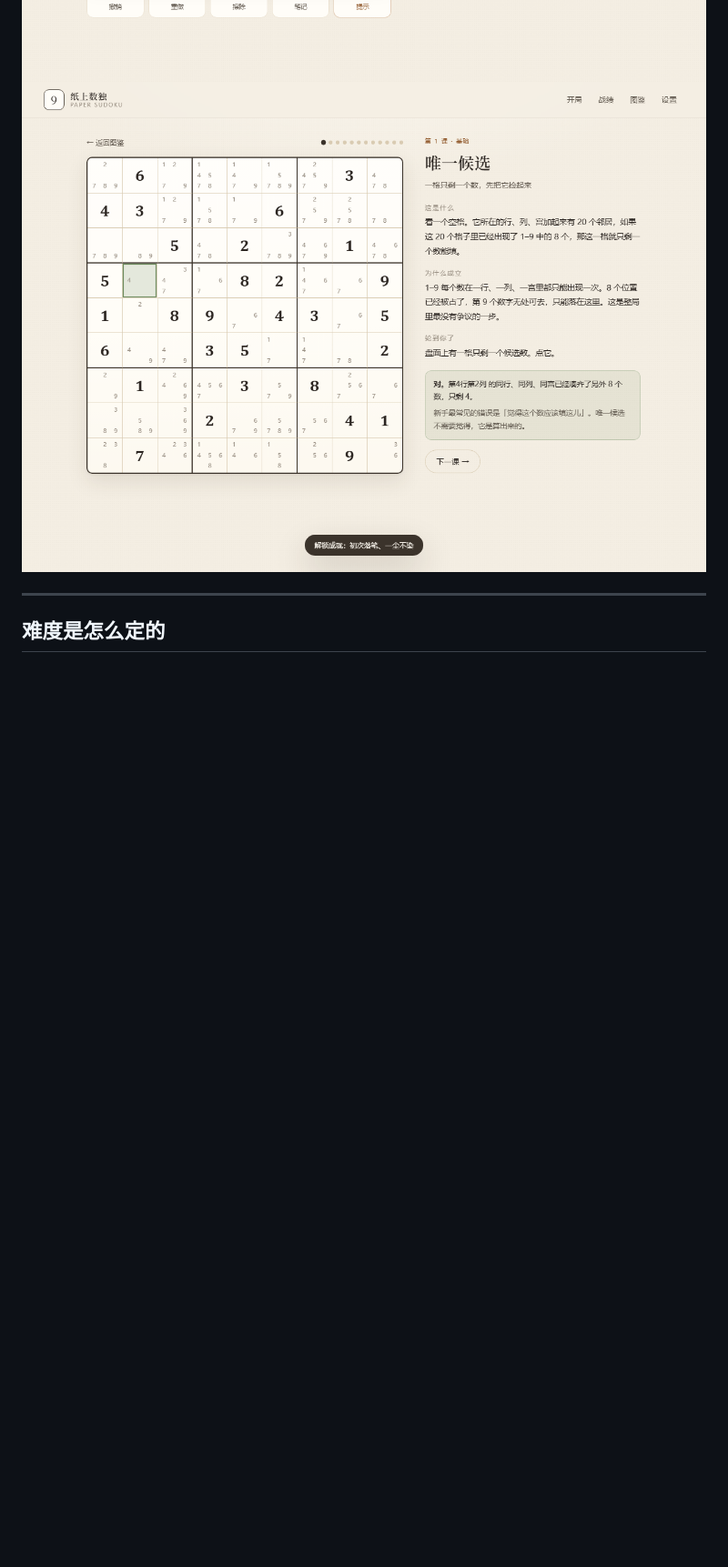
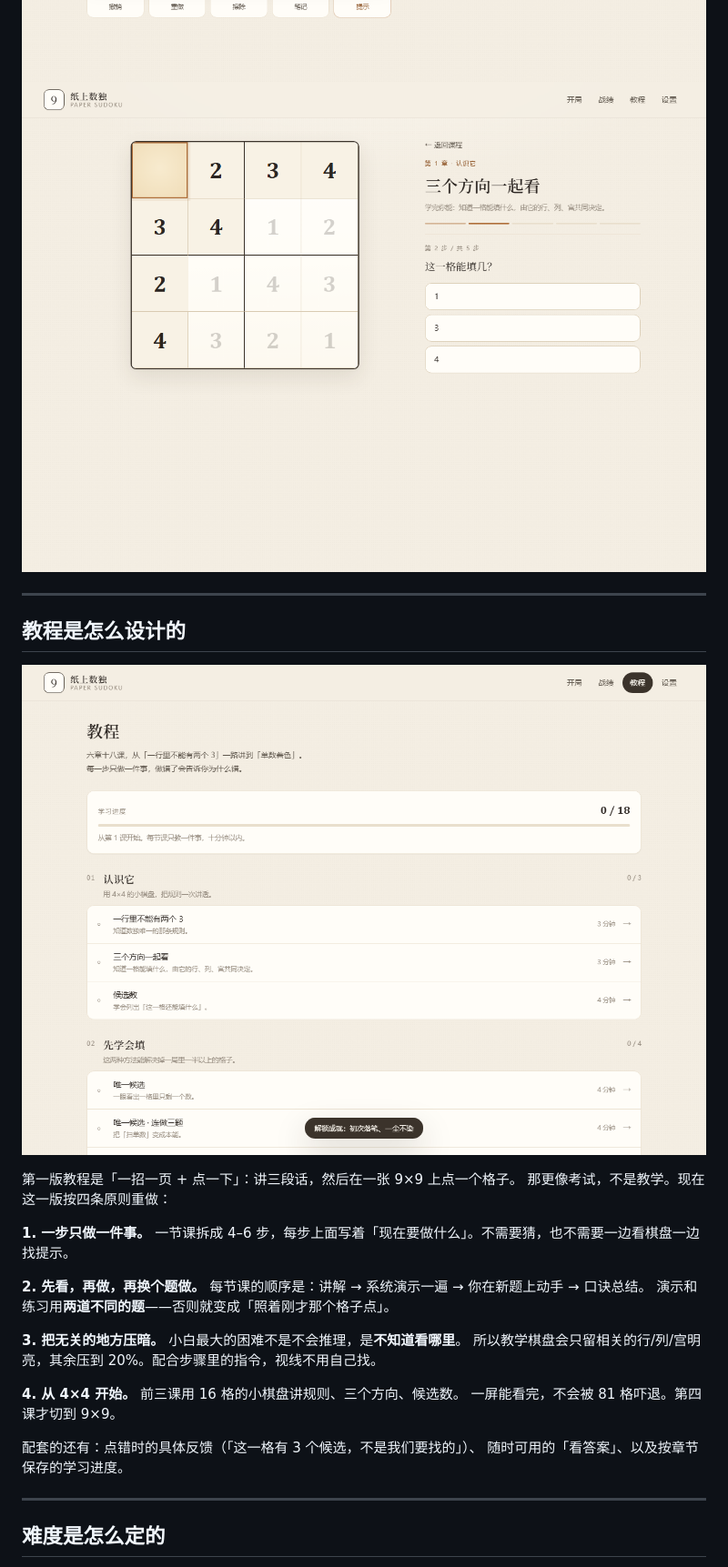
Before and after one commit to harukafreeze/paper-sudoku, a Markdown page: README.md, the part around the change printed below. Shown: that part at 91% size. GitHub-like rendering; pictures changed too: docs/preview/course.png (added), docs/preview/lesson.png; blank space fills up the shorter version.

```diff
--- a/README.md
+++ b/README.md
@@ -51,6 +54,33 @@ python -m http.server 8080
 
 ![对局](docs/preview/game.png)
 ![教学](docs/preview/lesson.png)
+
+---
+
+## 教程是怎么设计的
+
+![课程目录](docs/preview/course.png)
+
+第一版教程是「一招一页 + 点一下」：讲三段话，然后在一张 9×9 上点一个格子。
+那更像考试，不是教学。现在这一版按四条原则重做：
+
+**1. 一步只做一件事。**
+一节课拆成 4–6 步，每步上面写着「现在要做什么」。不需要猜，也不需要一边看棋盘一边找提示。
+
+**2. 先看，再做，再换个题做。**
+每节课的顺序是：讲解 → 系统演示一遍 → 你在新题上动手 → 口诀总结。
+演示和练习用**两道不同的题**——否则就变成「照着刚才那个格子点」。
+
+**3. 把无关的地方压暗。**
+小白最大的困难不是不会推理，是**不知道看哪里**。
+所以教学棋盘会只留相关的行/列/宫明亮，其余压到 20%。配合步骤里的指令，视线不用自己找。
+
+**4. 从 4×4 开始。**
+前三课用 16 格的小棋盘讲规则、三个方向、候选数。
+一屏能看完，不会被 81 格吓退。第四课才切到 9×9。
+
+配套的还有：点错时的具体反馈（「这一格有 3 个候选，不是我们要找的」）、
+随时可用的「看答案」、以及按章节保存的学习进度。
 
 ---
 
```
Also changed, not shown: other parts of README.md (+8 -5 lines), 7 other files.
